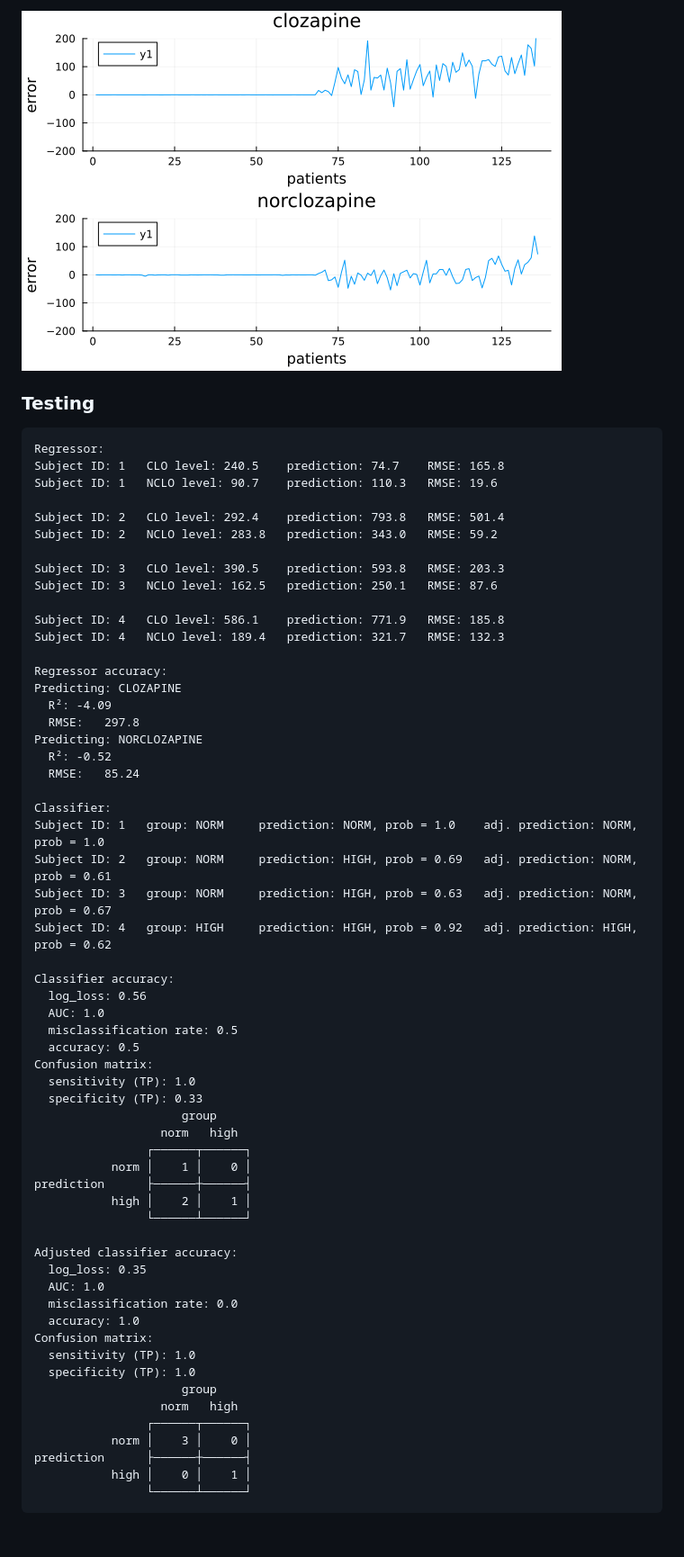
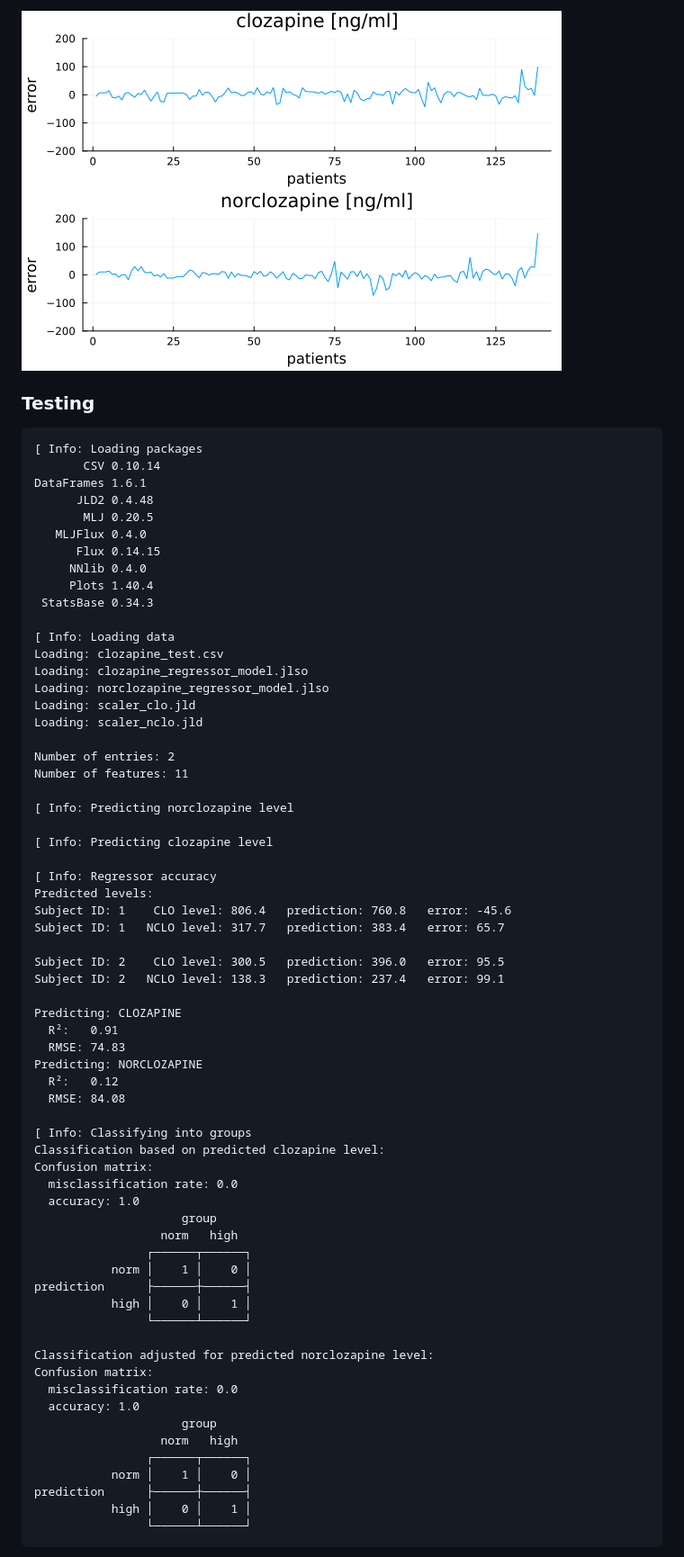
Before and after one commit to JuliaHealth/CloToP.jl, a Markdown page: README.md, the part around the change printed below. Shown: that part at 90% size. Drawn GitHub-style; pictures changed too: images/rr_training_accuracy.png; blank space fills up the shorter version.

````diff
--- a/README.md
+++ b/README.md
@@ -57,61 +97,67 @@ prediction      ├──────┼──────┤
 ### Testing
 
 ```
-Regressor:
-Subject ID: 1   CLO level: 240.5    prediction: 74.7    RMSE: 165.8
-Subject ID: 1   NCLO level: 90.7    prediction: 110.3   RMSE: 19.6
+[ Info: Loading packages
+       CSV 0.10.14
+DataFrames 1.6.1
+      JLD2 0.4.48
+       MLJ 0.20.5
+   MLJFlux 0.4.0
+      Flux 0.14.15
+     NNlib 0.4.0
+     Plots 1.40.4
+ StatsBase 0.34.3
 
-Subject ID: 2   CLO level: 292.4    prediction: 793.8   RMSE: 501.4
-Subject ID: 2   NCLO level: 283.8   prediction: 343.0   RMSE: 59.2
+[ Info: Loading data
+Loading: clozapine_test.csv
+Loading: clozapine_regressor_model.jlso
+Loading: norclozapine_regressor_model.jlso
+Loading: scaler_clo.jld
+Loading: scaler_nclo.jld
 
-Subject ID: 3   CLO level: 390.5    prediction: 593.8   RMSE: 203.3
-Subject ID: 3   NCLO level: 162.5   prediction: 250.1   RMSE: 87.6
+Number of entries: 2
+Number of features: 11
 
-Subject ID: 4   CLO level: 586.1    prediction: 771.9   RMSE: 185.8
-Subject ID: 4   NCLO level: 189.4   prediction: 321.7   RMSE: 132.3
+[ Info: Predicting norclozapine level
 
-Regressor accuracy:
+[ Info: Predicting clozapine level
+
+[ Info: Regressor accuracy
+Predicted levels:
+Subject ID: 1    CLO level: 806.4   prediction: 760.8   error: -45.6
+Subject ID: 1   NCLO level: 317.7   prediction: 383.4   error: 65.7
+
+Subject ID: 2    CLO level: 300.5   prediction: 396.0   error: 95.5
+Subject ID: 2   NCLO level: 138.3   prediction: 237.4   error: 99.1
+
 Predicting: CLOZAPINE
-  R²: -4.09
-  RMSE:   297.8
+  R²:   0.91
+  RMSE: 74.83
 Predicting: NORCLOZAPINE
-  R²: -0.52
-  RMSE:   85.24
+  R²:   0.12
+  RMSE: 84.08
 
-Classifier:
-Subject ID: 1   group: NORM     prediction: NORM, prob = 1.0    adj. prediction: NORM, prob = 1.0
-Subject ID: 2   group: NORM     prediction: HIGH, prob = 0.69   adj. prediction: NORM, prob = 0.61
-Subject ID: 3   group: NORM     prediction: HIGH, prob = 0.63   adj. prediction: NORM, prob = 0.67
-Subject ID: 4   group: HIGH     prediction: HIGH, prob = 0.92   adj. prediction: HIGH, prob = 0.62
-
-Classifier accuracy:
-  log_loss: 0.56
-  AUC: 1.0
-  misclassification rate: 0.5
-  accuracy: 0.5
+[ Info: Classifying into groups
+Classification based on predicted clozapine level:
 Confusion matrix:
-  sensitivity (TP): 1.0
-  specificity (TP): 0.33
+  misclassification rate: 0.0
+  accuracy: 1.0
                      group
                   norm   high
                 ┌──────┬──────┐
            norm │    1 │    0 │
 prediction      ├──────┼──────┤
-           high │    2 │    1 │
+           high │    0 │    1 │
                 └──────┴──────┘
 
-Adjusted classifier accuracy:
-  log_loss: 0.35
-  AUC: 1.0
+Classification adjusted for predicted norclozapine level:
+Confusion matrix:
   misclassification rate: 0.0
   accuracy: 1.0
-Confusion matrix:
-  sensitivity (TP): 1.0
-  specificity (TP): 1.0
                      group
                   norm   high
                 ┌──────┬──────┐
-           norm │    3 │    0 │
+           norm │    1 │    0 │
 prediction      ├──────┼──────┤
            high │    0 │    1 │
                 └──────┴──────┘
````
Also changed, not shown: other parts of README.md (+55 -15 lines), images/rr_testing_accuracy.png, 8 other files.
